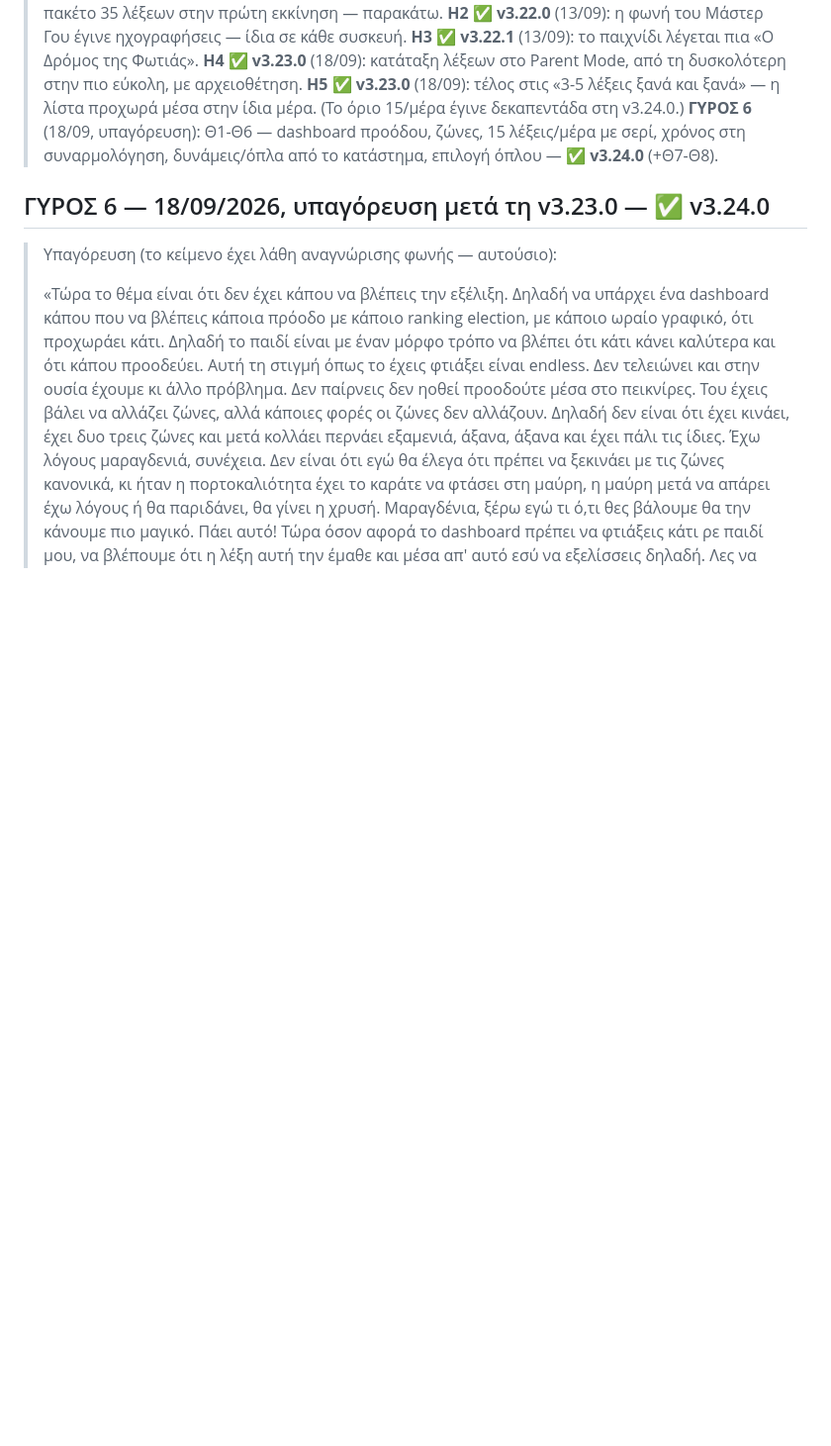
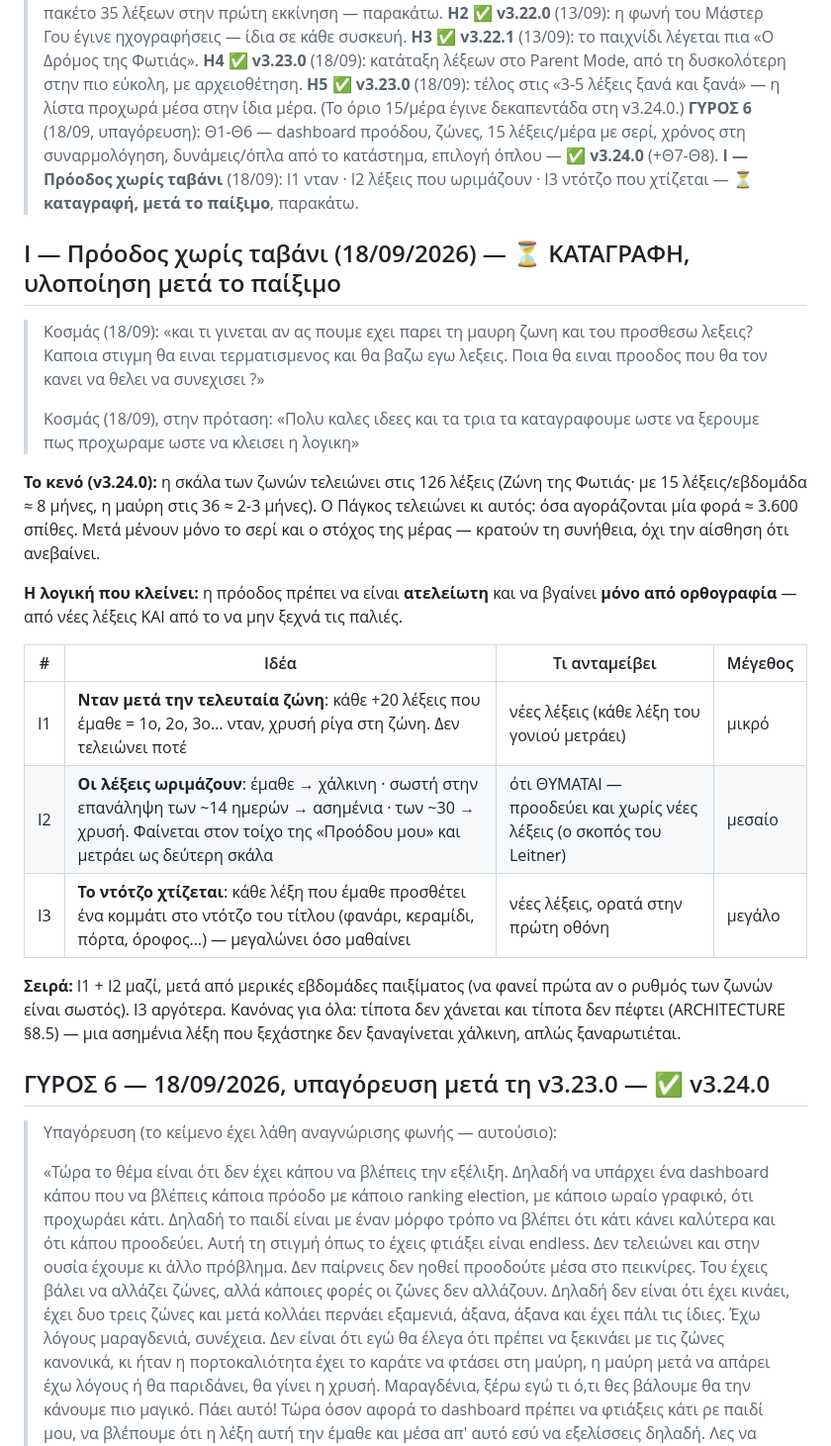
Before and after one commit to vKocmac/flame-path, a Markdown page: NEXT-FIXES.md, the part around the change. Shown at 99% size. Rendered like a GitHub page; blank space fills up the shorter version.

Commit message:
NEXT-FIXES: Ι — πρόοδος χωρίς ταβάνι (νταν, λέξεις που ωριμάζουν, ντότζο που χτίζεται)
Co-Authored-By: Claude Opus 5 <noreply@anthropic.com>

```diff
--- a/NEXT-FIXES.md
+++ b/NEXT-FIXES.md
@@ -55,6 +55,34 @@
 > **Η4 ✅ v3.23.0** (18/09): κατάταξη λέξεων στο Parent Mode, από τη δυσκολότερη στην πιο εύκολη, με αρχειοθέτηση.
 > **Η5 ✅ v3.23.0** (18/09): τέλος στις «3-5 λέξεις ξανά και ξανά» — η λίστα προχωρά μέσα στην ίδια μέρα. (Το όριο 15/μέρα έγινε δεκαπεντάδα στη v3.24.0.)
 > **ΓΥΡΟΣ 6** (18/09, υπαγόρευση): Θ1-Θ6 — dashboard προόδου, ζώνες, 15 λέξεις/μέρα με σερί, χρόνος στη συναρμολόγηση, δυνάμεις/όπλα από το κατάστημα, επιλογή όπλου — **✅ v3.24.0** (+Θ7-Θ8).
+> **Ι — Πρόοδος χωρίς ταβάνι** (18/09): Ι1 νταν · Ι2 λέξεις που ωριμάζουν · Ι3 ντότζο που χτίζεται — **⏳ καταγραφή, μετά το παίξιμο**, παρακάτω.
+
+## Ι — Πρόοδος χωρίς ταβάνι (18/09/2026) — ⏳ ΚΑΤΑΓΡΑΦΗ, υλοποίηση μετά το παίξιμο
+
+> Κοσμάς (18/09): «και τι γινεται αν ας πουμε εχει παρει τη μαυρη ζωνη και του προσθεσω λεξεις?
+> Καποια στιγμη θα ειναι τερματισμενος και θα βαζω εγω λεξεις. Ποια θα ειναι προοδος που θα τον
+> κανει να θελει να συνεχισει ?»
+>
+> Κοσμάς (18/09), στην πρόταση: «Πολυ καλες ιδεες και τα τρια τα καταγραφουμε ωστε να ξερουμε
+> πως προχωραμε ωστε να κλεισει η λογικη»
+
+**Το κενό (v3.24.0):** η σκάλα των ζωνών τελειώνει στις 126 λέξεις (Ζώνη της Φωτιάς· με 15
+λέξεις/εβδομάδα ≈ 8 μήνες, η μαύρη στις 36 ≈ 2-3 μήνες). Ο Πάγκος τελειώνει κι αυτός: όσα
+αγοράζονται μία φορά ≈ 3.600 σπίθες. Μετά μένουν μόνο το σερί και ο στόχος της μέρας —
+κρατούν τη συνήθεια, όχι την αίσθηση ότι ανεβαίνει.
+
+**Η λογική που κλείνει:** η πρόοδος πρέπει να είναι **ατελείωτη** και να βγαίνει **μόνο από
+ορθογραφία** — από νέες λέξεις ΚΑΙ από το να μην ξεχνά τις παλιές.
+
+| # | Ιδέα | Τι ανταμείβει | Μέγεθος |
+|---|---|---|---|
+| Ι1 | **Νταν μετά την τελευταία ζώνη**: κάθε +20 λέξεις που έμαθε = 1ο, 2ο, 3ο… νταν, χρυσή ρίγα στη ζώνη. Δεν τελειώνει ποτέ | νέες λέξεις (κάθε λέξη του γονιού μετράει) | μικρό |
+| Ι2 | **Οι λέξεις ωριμάζουν**: έμαθε → χάλκινη · σωστή στην επανάληψη των ~14 ημερών → ασημένια · των ~30 → χρυσή. Φαίνεται στον τοίχο της «Προόδου μου» και μετράει ως δεύτερη σκάλα | ότι ΘΥΜΑΤΑΙ — προοδεύει και χωρίς νέες λέξεις (ο σκοπός του Leitner) | μεσαίο |
+| Ι3 | **Το ντότζο χτίζεται**: κάθε λέξη που έμαθε προσθέτει ένα κομμάτι στο ντότζο του τίτλου (φανάρι, κεραμίδι, πόρτα, όροφος…) — μεγαλώνει όσο μαθαίνει | νέες λέξεις, ορατά στην πρώτη οθόνη | μεγάλο |
+
+**Σειρά:** Ι1 + Ι2 μαζί, μετά από μερικές εβδομάδες παιξίματος (να φανεί πρώτα αν ο ρυθμός των
+ζωνών είναι σωστός). Ι3 αργότερα. Κανόνας για όλα: τίποτα δεν χάνεται και τίποτα δεν πέφτει
+(ARCHITECTURE §8.5) — μια ασημένια λέξη που ξεχάστηκε δεν ξαναγίνεται χάλκινη, απλώς ξαναρωτιέται.
 
 ## ΓΥΡΟΣ 6 — 18/09/2026, υπαγόρευση μετά τη v3.23.0 — ✅ v3.24.0
 
```
